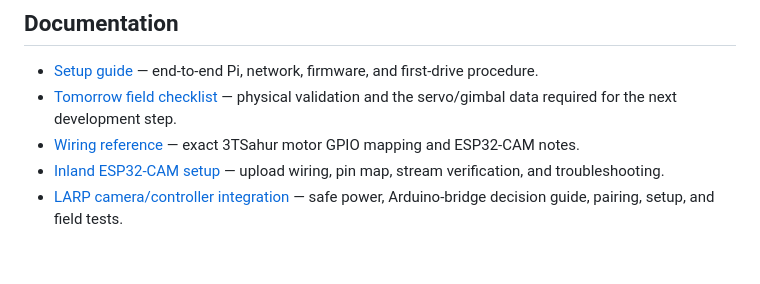
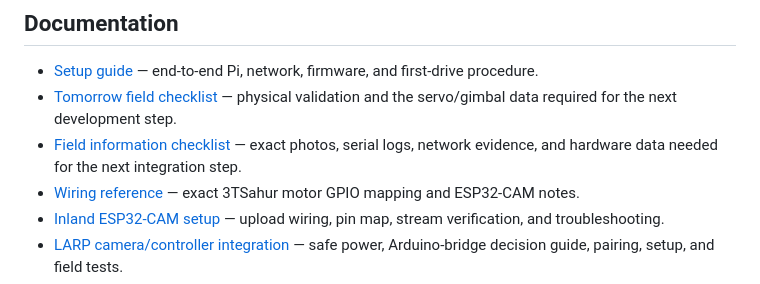
Before and after one commit to william-thompsonthe1st/STEM-Research-Academy, a Markdown page: README.md, the part around the change. Rendered like a GitHub page; blank space fills up the shorter version.

Commit message:
Link field information checklist

```diff
--- a/README.md
+++ b/README.md
@@ -358,6 +358,7 @@ Then browse to `http://127.0.0.1:8080`. On a non-Pi machine, GPIO behavior is si
 
 - [Setup guide](docs/SETUP.md) — end-to-end Pi, network, firmware, and first-drive procedure.
 - [Tomorrow field checklist](docs/TOMORROW_CHECKLIST.md) — physical validation and the servo/gimbal data required for the next development step.
+- [Field information checklist](docs/FIELD_INFORMATION_CHECKLIST.md) — exact photos, serial logs, network evidence, and hardware data needed for the next integration step.
 - [Wiring reference](docs/WIRING.md) — exact 3TSahur motor GPIO mapping and ESP32-CAM notes.
 - [Inland ESP32-CAM setup](docs/ESP32_CAM_SETUP.md) — upload wiring, pin map, stream verification, and troubleshooting.
 - [LARP camera/controller integration](docs/LARP_CAMERA_CONTROLLER_INTEGRATION.md) — safe power, Arduino-bridge decision guide, pairing, setup, and field tests.
```
